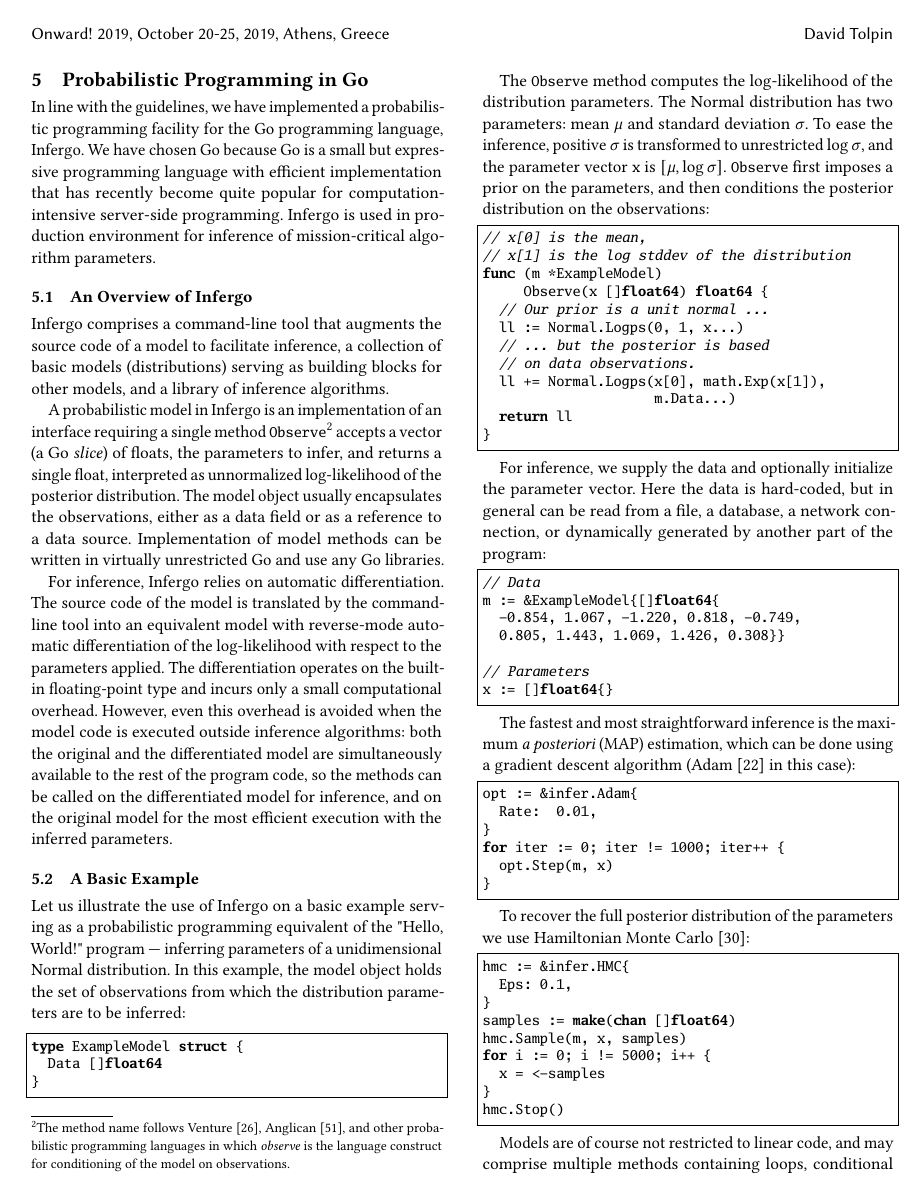
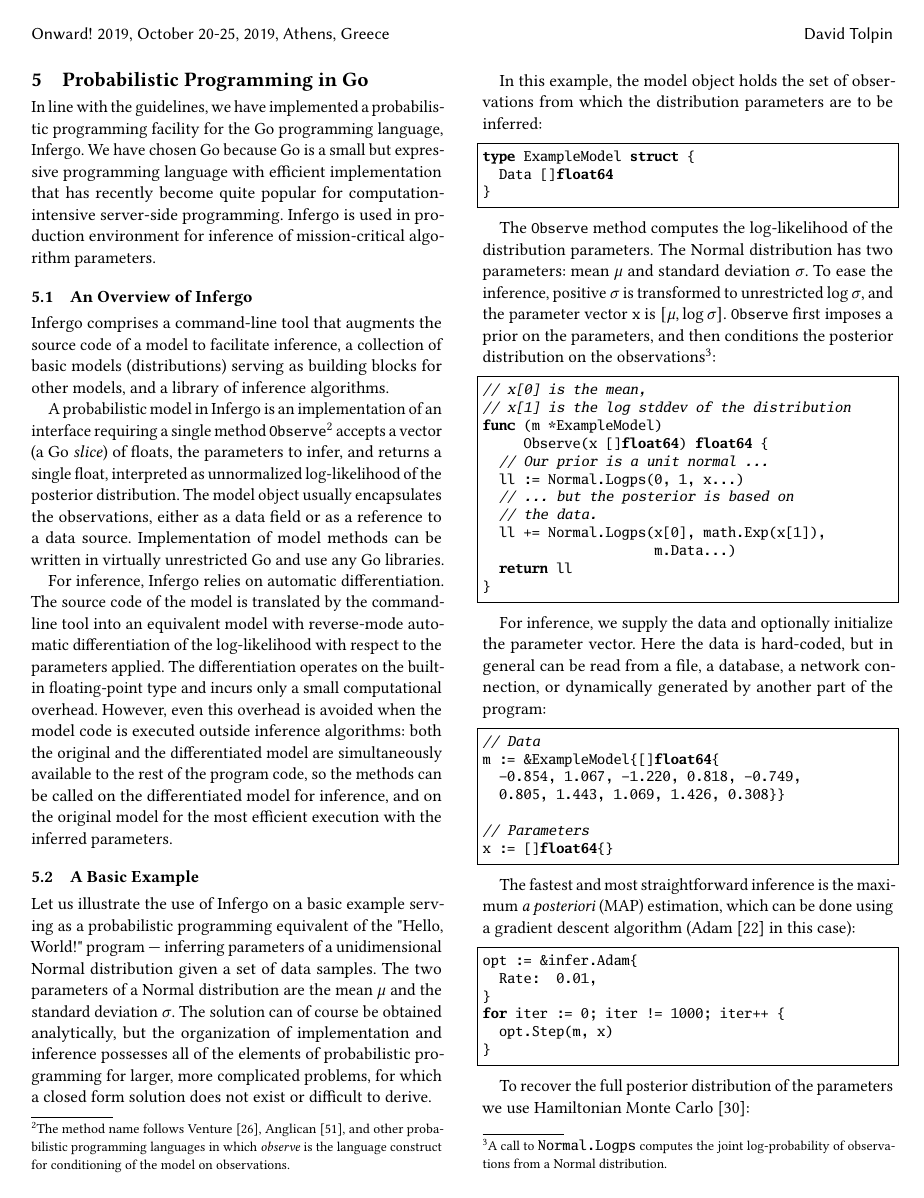
Before and after one commit to infergo-ml/gogp-paper, a LaTeX paper (paper/paper.tex): page 4 of 15. Compiled offline with pdfLaTeX.

Commit message:
changes in progress before camera ready

```diff
--- a/paper/paper.tex
+++ b/paper/paper.tex
@@ -877,9 +877,16 @@ for the most efficient execution with the inferred parameters.
 Let us illustrate the use of Infergo on a basic example serving
 as a probabilistic programming equivalent of the "Hello, World!"
 program --- inferring parameters of a unidimensional Normal
-distribution. In this example, the model object holds the set of
-observations from which the distribution parameters are to be
-inferred:
+distribution given a set of data samples. The two parameters of
+a Normal distribution are the mean $\mu$ and the standard
+deviation $\sigma$. The solution can of course be obtained
+analytically, but the organization of implementation and
+inference possesses all of the elements of probabilistic
+programming for larger, more complicated problems, for which a
+closed form solution does not exist or difficult to derive.
+
+In this example, the model object holds the set of observations
+from which the distribution parameters are to be inferred:
 \begin{lstlisting}
 type ExampleModel struct {
   Data []float64
@@ -893,7 +900,9 @@ the inference, positive $\sigma$ is transformed to unrestricted
 $\log \sigma$, and the parameter vector \lstinline{x} is $[\mu,
 \log \sigma]$. \lstinline{Observe} first imposes a prior on the
 parameters, and then conditions the posterior distribution on
-the observations:
+the observations\footnote{A call to \lstinline{Normal.Logps}
+computes the joint log-probability of observations from a Normal
+distribution.}:
 
 \begin{lstlisting}
 // x[0] is the mean,
@@ -902,8 +911,8 @@ func (m *ExampleModel)
      Observe(x []float64) float64 {
   // Our prior is a unit normal ...
   ll := Normal.Logps(0, 1, x...)
-  // ... but the posterior is based
-  // on data observations.
+  // ... but the posterior is based on
+  // the data.
   ll += Normal.Logps(x[0], math.Exp(x[1]),
                      m.Data...)
   return ll
@@ -948,7 +957,7 @@ hmc := &infer.HMC{
 samples := make(chan []float64)
 hmc.Sample(m, x, samples)
 for i := 0; i != 5000; i++ {
-  x = <-samples
+  sample = <-samples
 }
 hmc.Stop()
 \end{lstlisting}
```
Also changed, not shown: paper/paper.tex (20 more changed lines).
